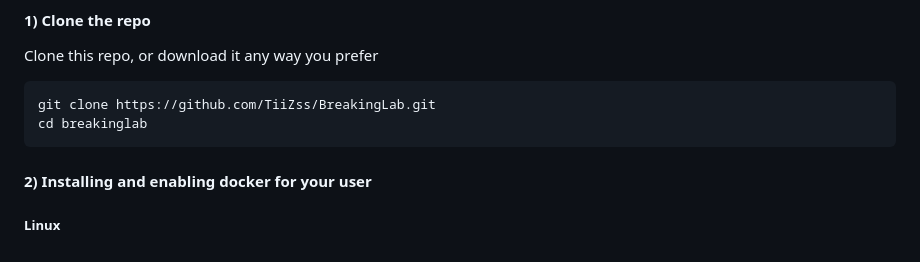
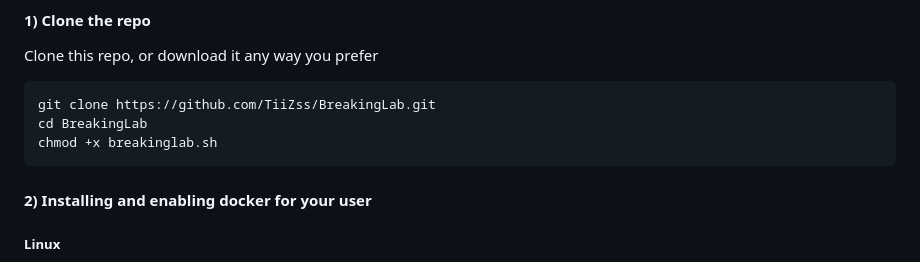
Before and after one commit to TiiZss/BreakingLab, a Markdown page: README.md, the part around the change. Rendered like a GitHub page.

````diff
--- a/README.md
+++ b/README.md
@@ -30,7 +30,8 @@ Using any of these apps can be done in 3 quick and simple steps.
 Clone this repo, or download it any way you prefer
 ```
 git clone https://github.com/TiiZss/BreakingLab.git
-cd breakinglab
+cd BreakingLab
+chmod +x breakinglab.sh
 ```
 
 #### 2) Installing and enabling docker for your user
````
